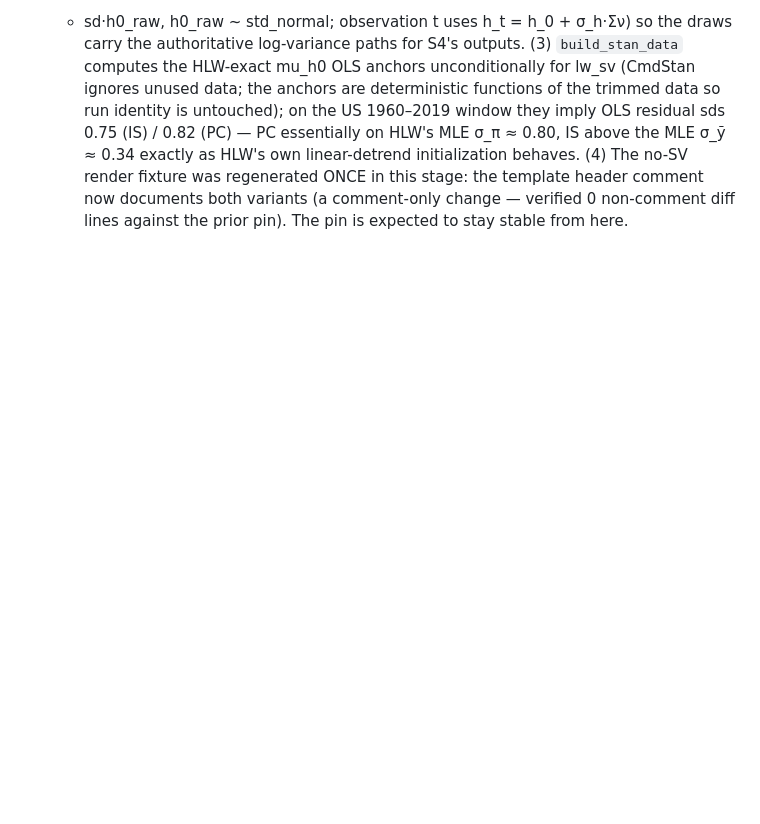
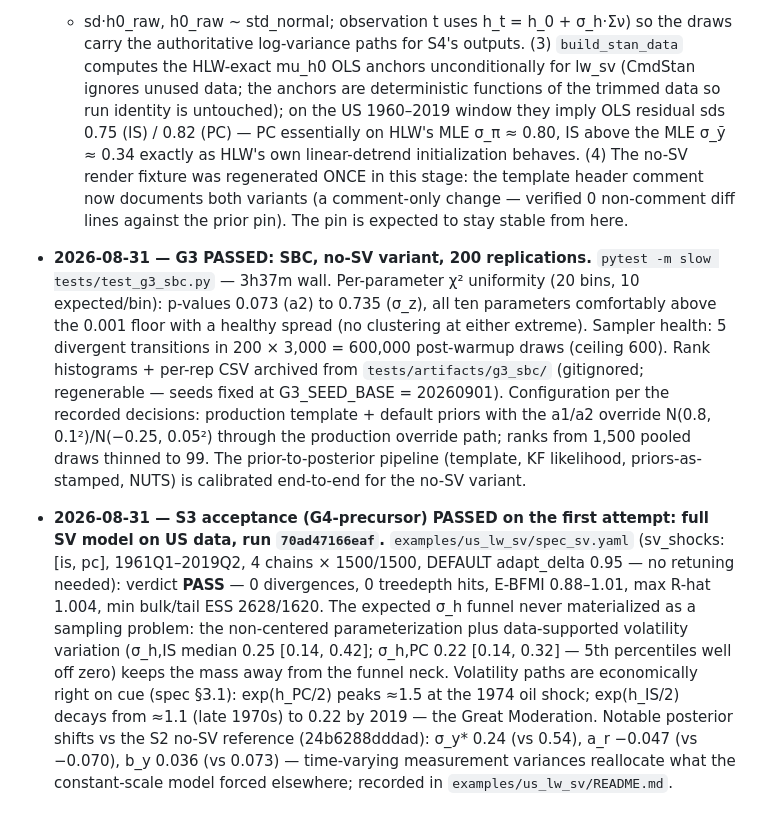
Before and after one commit to adrianchiu1/stan-mcm, a Markdown page: DECISIONS.md, the part around the change. GitHub-like rendering; blank space fills up the shorter version.

Commit message:
Record G3 pass (200-rep SBC) and S3 acceptance pass (run 70ad47166eaf)
Co-Authored-By: Claude Fable 5 <noreply@anthropic.com>
Claude-Session: https://claude.ai/code/session_0153bWwGZN87iQ6o2ckjxgVE

```diff
--- a/DECISIONS.md
+++ b/DECISIONS.md
@@ -308,3 +308,36 @@ Newest first.
   stage: the template header comment now documents both variants
   (a comment-only change — verified 0 non-comment diff lines against the
   prior pin). The pin is expected to stay stable from here.
+
+- **2026-08-31 — G3 PASSED: SBC, no-SV variant, 200 replications.**
+  `pytest -m slow tests/test_g3_sbc.py` — 3h37m wall. Per-parameter χ²
+  uniformity (20 bins, 10 expected/bin): p-values 0.073 (a2) to 0.735
+  (σ_z), all ten parameters comfortably above the 0.001 floor with a
+  healthy spread (no clustering at either extreme). Sampler health: 5
+  divergent transitions in 200 × 3,000 = 600,000 post-warmup draws
+  (ceiling 600). Rank histograms + per-rep CSV archived from
+  `tests/artifacts/g3_sbc/` (gitignored; regenerable — seeds fixed at
+  G3_SEED_BASE = 20260901). Configuration per the recorded decisions:
+  production template + default priors with the a1/a2 override
+  N(0.8, 0.1²)/N(−0.25, 0.05²) through the production override path;
+  ranks from 1,500 pooled draws thinned to 99. The prior-to-posterior
+  pipeline (template, KF likelihood, priors-as-stamped, NUTS) is
+  calibrated end-to-end for the no-SV variant.
+
+- **2026-08-31 — S3 acceptance (G4-precursor) PASSED on the first attempt:
+  full SV model on US data, run `70ad47166eaf`.**
+  `examples/us_lw_sv/spec_sv.yaml` (sv_shocks: [is, pc], 1961Q1–2019Q2,
+  4 chains × 1500/1500, DEFAULT adapt_delta 0.95 — no retuning needed):
+  verdict **PASS** — 0 divergences, 0 treedepth hits, E-BFMI 0.88–1.01,
+  max R-hat 1.004, min bulk/tail ESS 2628/1620. The expected σ_h funnel
+  never materialized as a sampling problem: the non-centered
+  parameterization plus data-supported volatility variation (σ_h,IS
+  median 0.25 [0.14, 0.42]; σ_h,PC 0.22 [0.14, 0.32] — 5th percentiles
+  well off zero) keeps the mass away from the funnel neck. Volatility
+  paths are economically right on cue (spec §3.1): exp(h_PC/2) peaks
+  ≈1.5 at the 1974 oil shock; exp(h_IS/2) decays from ≈1.1 (late 1970s)
+  to 0.22 by 2019 — the Great Moderation. Notable posterior shifts vs
+  the S2 no-SV reference (24b6288dddad): σ_y* 0.24 (vs 0.54), a_r −0.047
+  (vs −0.070), b_y 0.036 (vs 0.073) — time-varying measurement variances
+  reallocate what the constant-scale model forced elsewhere; recorded in
+  `examples/us_lw_sv/README.md`.
```
